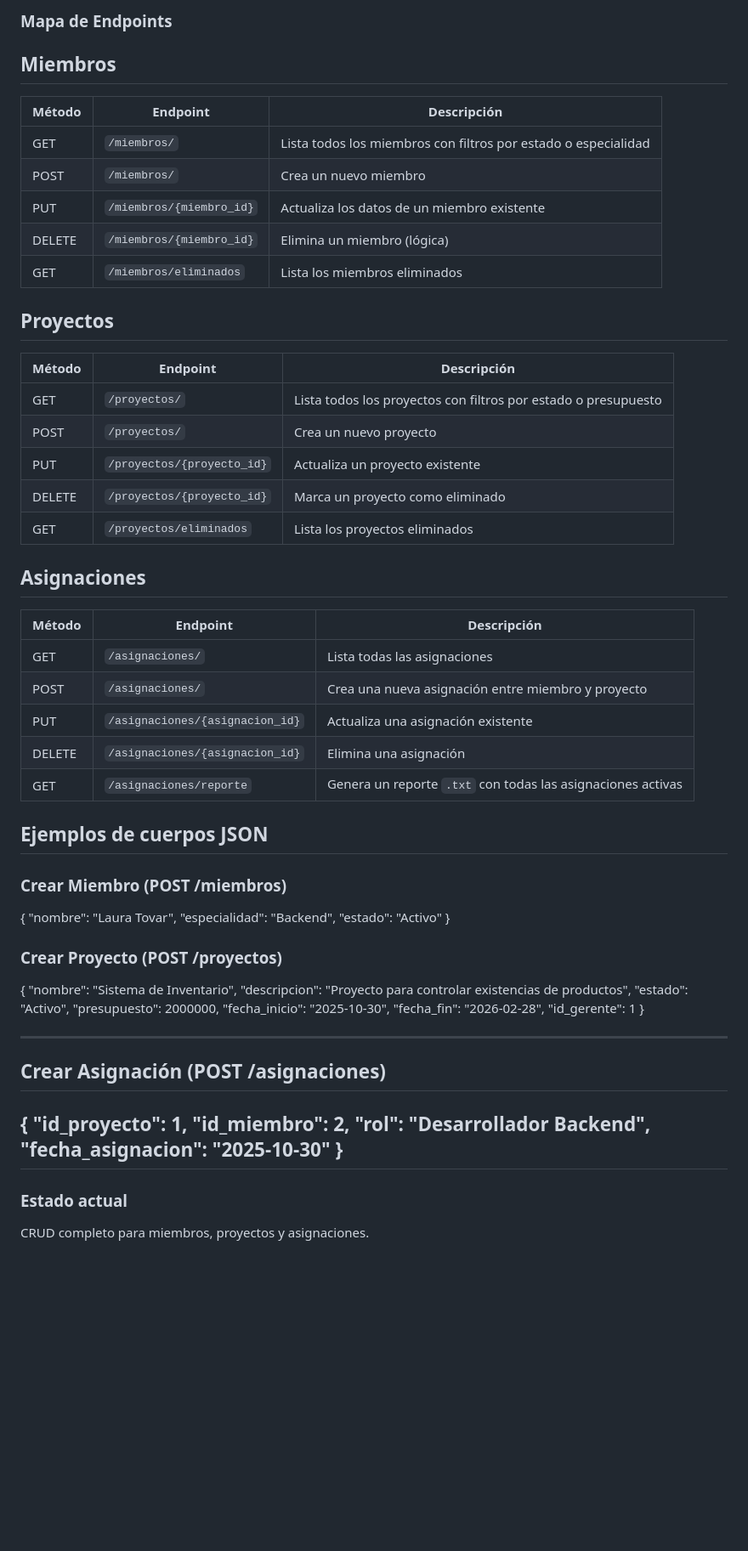
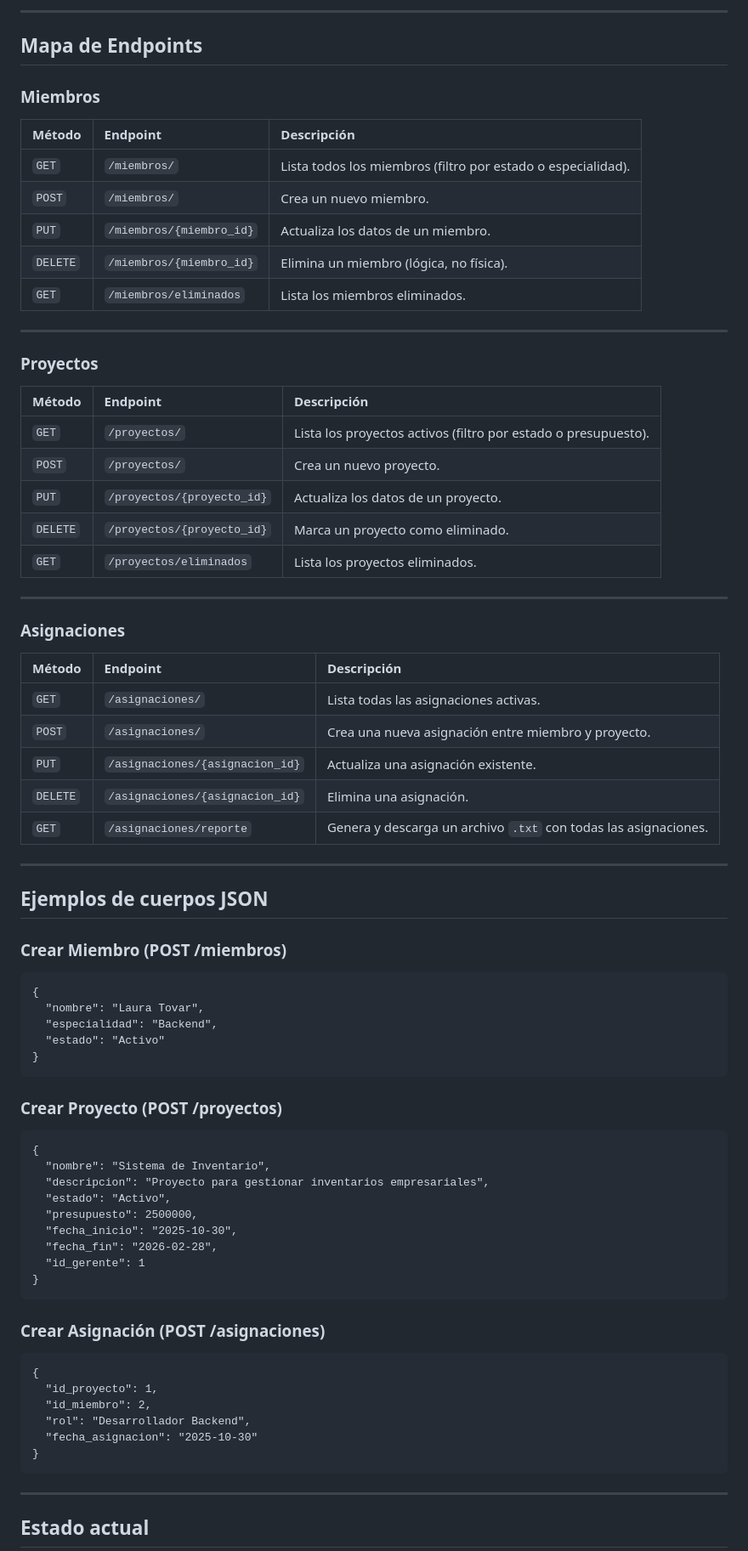
Before and after one commit to ProgrammerCatyea/Parcial_Man_Guito, a Markdown page: README.md, the part around one of its changes. Shown at 85% size. Drawn GitHub-style; blank space fills up the shorter version.

Commit message:
Revise README.md for project management system
Updated project management system documentation with new features and installation instructions.

````diff
--- a/README.md
+++ b/README.md
@@ -93,67 +95,76 @@ Man_Guito/
 
-### Mapa de Endpoints
-## Miembros
+---
 
-| Método | Endpoint                 | Descripción                                                    |
-| ------ | ------------------------ | -------------------------------------------------------------- |
-| GET    | `/miembros/`             | Lista todos los miembros con filtros por estado o especialidad |
-| POST   | `/miembros/`             | Crea un nuevo miembro                                          |
-| PUT    | `/miembros/{miembro_id}` | Actualiza los datos de un miembro existente                    |
-| DELETE | `/miembros/{miembro_id}` | Elimina un miembro (lógica)                                    |
-| GET    | `/miembros/eliminados`   | Lista los miembros eliminados                                  |
+## Mapa de Endpoints
 
-## Proyectos
-| Método | Endpoint                   | Descripción                                                    |
-| ------ | -------------------------- | -------------------------------------------------------------- |
-| GET    | `/proyectos/`              | Lista todos los proyectos con filtros por estado o presupuesto |
-| POST   | `/proyectos/`              | Crea un nuevo proyecto                                         |
-| PUT    | `/proyectos/{proyecto_id}` | Actualiza un proyecto existente                                |
-| DELETE | `/proyectos/{proyecto_id}` | Marca un proyecto como eliminado                               |
-| GET    | `/proyectos/eliminados`    | Lista los proyectos eliminados                                 |
+### Miembros
+| Método | Endpoint | Descripción |
+| :------ | :-------- | :------------ |
+| `GET` | `/miembros/` | Lista todos los miembros (filtro por estado o especialidad). |
+| `POST` | `/miembros/` | Crea un nuevo miembro. |
+| `PUT` | `/miembros/{miembro_id}` | Actualiza los datos de un miembro. |
+| `DELETE` | `/miembros/{miembro_id}` | Elimina un miembro (lógica, no física). |
+| `GET` | `/miembros/eliminados` | Lista los miembros eliminados. |
 
-## Asignaciones
-| Método | Endpoint                        | Descripción                                                 |
-| ------ | ------------------------------- | ----------------------------------------------------------- |
-| GET    | `/asignaciones/`                | Lista todas las asignaciones                                |
-| POST   | `/asignaciones/`                | Crea una nueva asignación entre miembro y proyecto          |
-| PUT    | `/asignaciones/{asignacion_id}` | Actualiza una asignación existente                          |
-| DELETE | `/asignaciones/{asignacion_id}` | Elimina una asignación                                      |
-| GET    | `/asignaciones/reporte`         | Genera un reporte `.txt` con todas las asignaciones activas |
+---
+
+### Proyectos
+| Método | Endpoint | Descripción |
+| :------ | :-------- | :------------ |
+| `GET` | `/proyectos/` | Lista los proyectos activos (filtro por estado o presupuesto). |
+| `POST` | `/proyectos/` | Crea un nuevo proyecto. |
+| `PUT` | `/proyectos/{proyecto_id}` | Actualiza los datos de un proyecto. |
+| `DELETE` | `/proyectos/{proyecto_id}` | Marca un proyecto como eliminado. |
+| `GET` | `/proyectos/eliminados` | Lista los proyectos eliminados. |
+
+---
+
+### Asignaciones
+| Método | Endpoint | Descripción |
+| :------ | :-------- | :------------ |
+| `GET` | `/asignaciones/` | Lista todas las asignaciones activas. |
+| `POST` | `/asignaciones/` | Crea una nueva asignación entre miembro y proyecto. |
+| `PUT` | `/asignaciones/{asignacion_id}` | Actualiza una asignación existente. |
+| `DELETE` | `/asignaciones/{asignacion_id}` | Elimina una asignación. |
+| `GET` | `/asignaciones/reporte` | Genera y descarga un archivo `.txt` con todas las asignaciones. |
+
+---
 
 ## Ejemplos de cuerpos JSON
 
 ### Crear Miembro (POST /miembros)
-
+```
 {
   "nombre": "Laura Tovar",
   "especialidad": "Backend",
   "estado": "Activo"
 }
-
+```
 
 ### Crear Proyecto (POST /proyectos)
-
+```
 {
   "nombre": "Sistema de Inventario",
-  "descripcion": "Proyecto para controlar existencias de productos",
+  "descripcion": "Proyecto para gestionar inventarios empresariales",
   "estado": "Activo",
-  "presupuesto": 2000000,
+  "presupuesto": 2500000,
   "fecha_inicio": "2025-10-30",
   "fecha_fin": "2026-02-28",
   "id_gerente": 1
 }
+```
 
-----
-## Crear Asignación (POST /asignaciones)
-
+### Crear Asignación (POST /asignaciones)
+```
 {
   "id_proyecto": 1,
   "id_miembro": 2,
   "rol": "Desarrollador Backend",
   "fecha_asignacion": "2025-10-30"
 }
+```
+
 ---
-### Estado actual
 
-CRUD completo para miembros, proyectos y asignaciones.
+## Estado actual
 
````
Also changed, not shown: other parts of README.md (+62 -61 lines).
